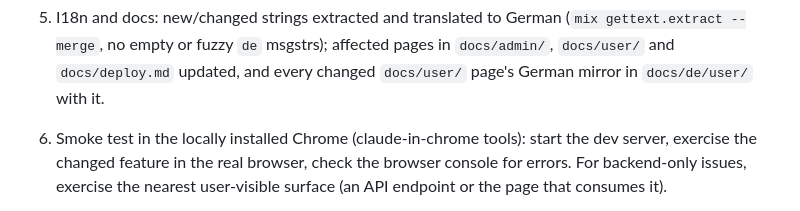
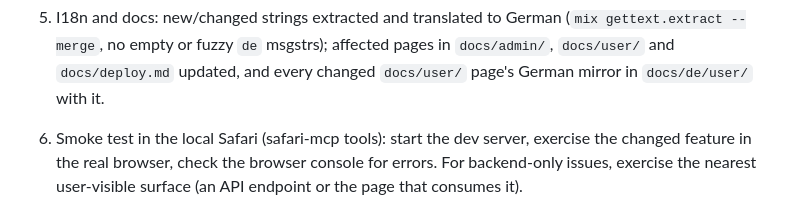
Before and after one commit to wintermeyer/abuuba, a Markdown page: CLAUDE.md, the part around the change. GitHub-like rendering.

Commit message:
Smoke-test in the local Safari instead of Chrome
The definition of done and the next-issue skill named Chrome and the
claude-in-chrome tools as the smoke-test browser. Agents now drive the local
Safari through the safari-mcp tools.

An AI agent wrote this text in my name. I know that is problematic.

```diff
--- a/CLAUDE.md
+++ b/CLAUDE.md
@@ -213,7 +213,7 @@ meet in production.
    (`mix gettext.extract --merge`, no empty or fuzzy `de` msgstrs); affected
    pages in `docs/admin/`, `docs/user/` and `docs/deploy.md` updated, and every
    changed `docs/user/` page's German mirror in `docs/de/user/` with it.
-6. Smoke test in the locally installed Chrome (claude-in-chrome tools): start
+6. Smoke test in the local Safari (safari-mcp tools): start
    the dev server, exercise the changed feature in the real browser, check the
    browser console for errors. For backend-only issues, exercise the nearest
    user-visible surface (an API endpoint or the page that consumes it).
```
Also changed, not shown: 1 other file.
